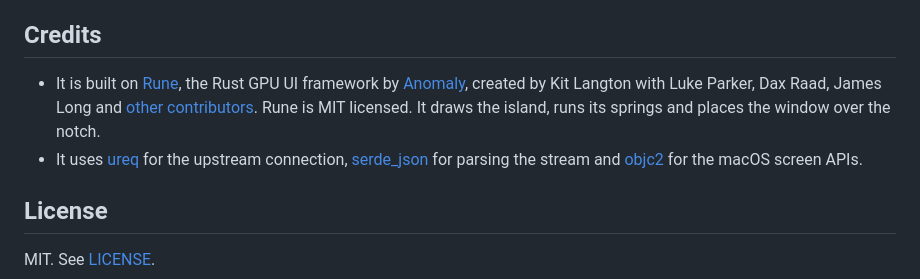
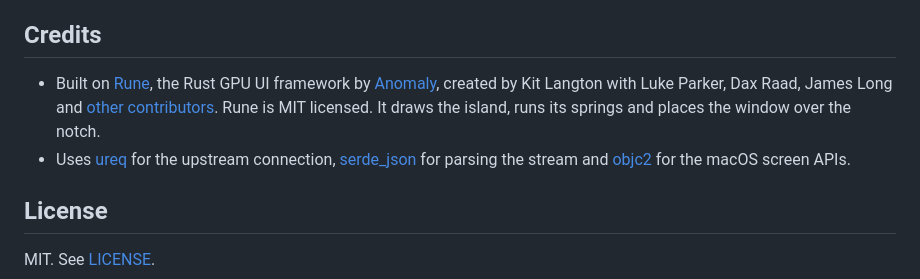
Before and after one commit to purgatoryforcookies/atoll, a Markdown page: README.md, the part around one of its changes. GitHub-like rendering.

```diff
--- a/README.md
+++ b/README.md
@@ -41,8 +69,8 @@ The relay only listens on `127.0.0.1` and forwards requests to the upstream API
 
 ## Credits
 
-- It is built on [Rune](https://github.com/anomalyco/rune), the Rust GPU UI framework by [Anomaly](https://github.com/anomalyco), created by Kit Langton with Luke Parker, Dax Raad, James Long and [other contributors](https://github.com/anomalyco/rune/graphs/contributors). Rune is MIT licensed. It draws the island, runs its springs and places the window over the notch.
-- It uses [ureq](https://github.com/algesten/ureq) for the upstream connection, [serde_json](https://github.com/serde-rs/json) for parsing the stream and [objc2](https://github.com/madsmtm/objc2) for the macOS screen APIs.
+- Built on [Rune](https://github.com/anomalyco/rune), the Rust GPU UI framework by [Anomaly](https://github.com/anomalyco), created by Kit Langton with Luke Parker, Dax Raad, James Long and [other contributors](https://github.com/anomalyco/rune/graphs/contributors). Rune is MIT licensed. It draws the island, runs its springs and places the window over the notch.
+- Uses [ureq](https://github.com/algesten/ureq) for the upstream connection, [serde_json](https://github.com/serde-rs/json) for parsing the stream and [objc2](https://github.com/madsmtm/objc2) for the macOS screen APIs.
 
 ## License
 
```
Also changed, not shown: other parts of README.md (+51 -23 lines), docs/DEVELOP.md (+6 -0 lines), docs/card.png, docs/icon.png (added), 3 other files.
